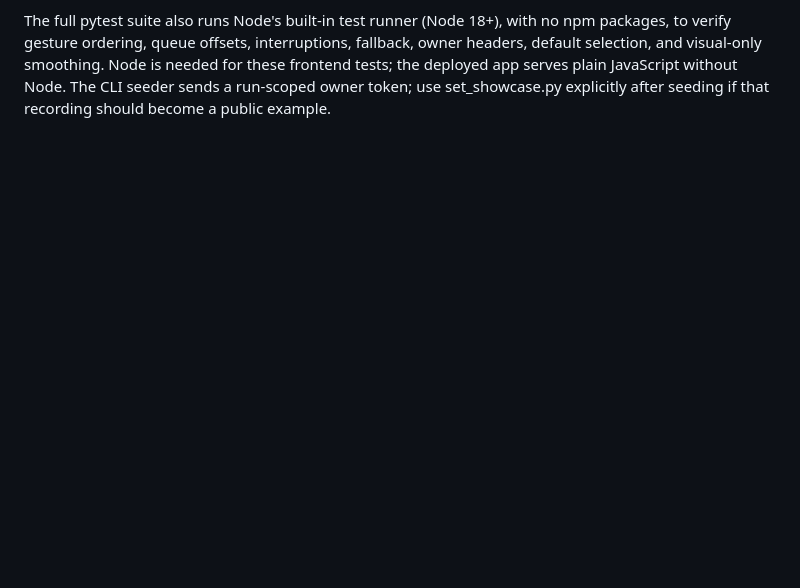
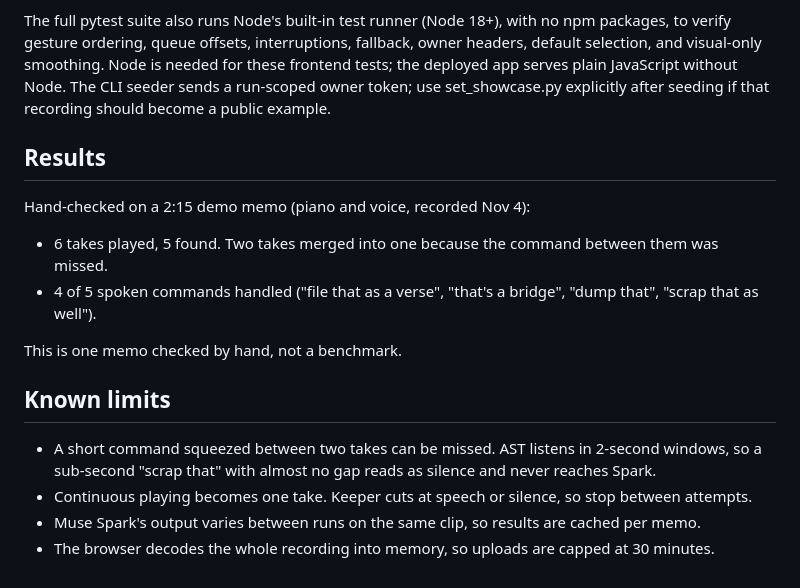
Before and after one commit to mhashamhussain2001/keeper, a Markdown page: README.md, the part around the change. Rendered like a GitHub page; blank space fills up the shorter version.

Commit message:
Add hand-checked results and known limits

```diff
--- a/README.md
+++ b/README.md
@@ -329,3 +329,19 @@ owner headers, default selection, and visual-only smoothing. Node is needed for
 these frontend tests; the deployed app serves plain JavaScript without Node.
 The CLI seeder sends a run-scoped owner token; use set_showcase.py explicitly
 after seeding if that recording should become a public example.
+
+## Results
+
+Hand-checked on a 2:15 demo memo (piano and voice, recorded Nov 4):
+
+- 6 takes played, 5 found. Two takes merged into one because the command between them was missed.
+- 4 of 5 spoken commands handled ("file that as a verse", "that's a bridge", "dump that", "scrap that as well").
+
+This is one memo checked by hand, not a benchmark.
+
+## Known limits
+
+- A short command squeezed between two takes can be missed. AST listens in 2-second windows, so a sub-second "scrap that" with almost no gap reads as silence and never reaches Spark.
+- Continuous playing becomes one take. Keeper cuts at speech or silence, so stop between attempts.
+- Muse Spark's output varies between runs on the same clip, so results are cached per memo.
+- The browser decodes the whole recording into memory, so uploads are capped at 30 minutes.
```
